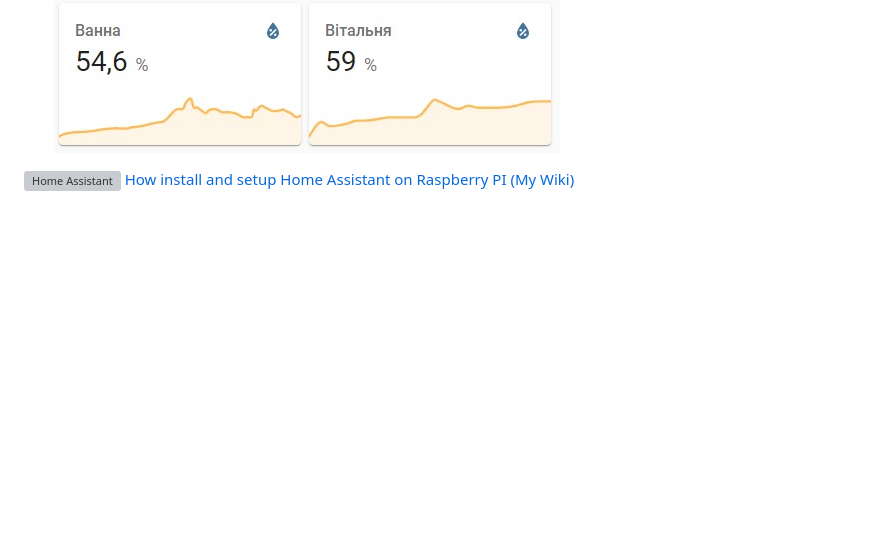
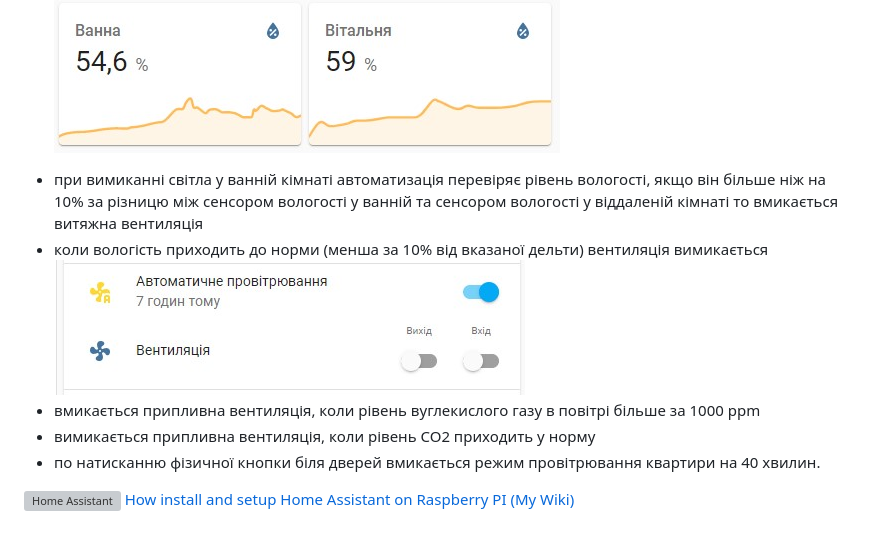
Before and after one commit to vit-um/hass, a Markdown page: README.md, the part around the change. Drawn GitHub-style; pictures changed too: img/auto_fan.jpg (added); blank space fills up the shorter version; grey boxes are pictures that could not be loaded.

Commit message:
fan

```diff
--- a/README.md
+++ b/README.md
@@ -12,7 +12,12 @@
 4. Автоматизація провітрювання у ванній кімнаті після приймання душу
 [fan.yaml](/packages/fan.yaml)
 ![fan](/img/bath_fan.jpg)
-
+- при вимиканні світла у ванній кімнаті автоматизація перевіряє рівень вологості, якщо він більше ніж на 10% за різницю між сенсором вологості у ванній та сенсором вологості у віддаленій кімнаті то вмикається витяжна вентиляція
+- коли вологість приходить до норми (менша за 10% від вказаної дельти) вентиляція вимикається
+![fan](/img/auto_fan.jpg)
+- вмикається припливна вентиляція, коли рівень вуглекислого газу в повітрі більше за 1000 ppm
+- вимикається припливна вентиляція, коли рівень СО2 приходить у норму
+- по натисканню фізичної кнопки біля дверей вмикається режим провітрювання квартири на 40 хвилин.
 
 <p align="left">
 </br></br></br></br>
```
